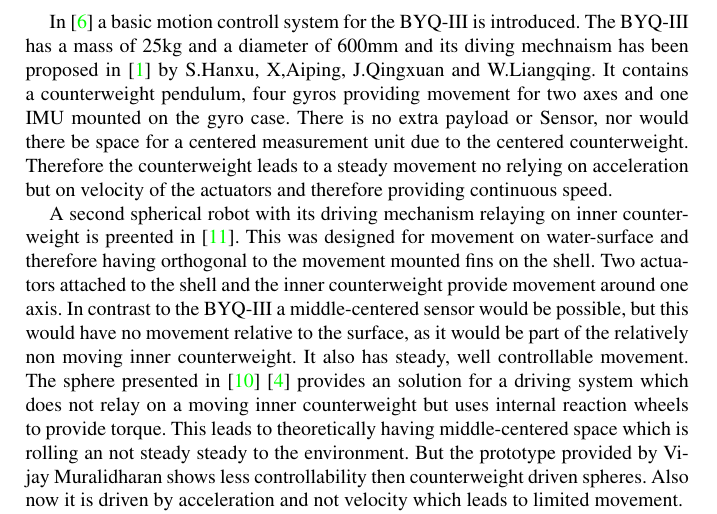
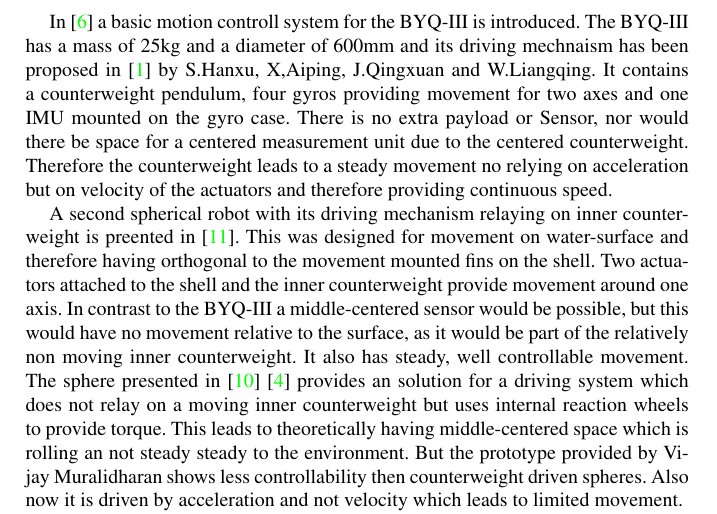
Before and after one commit to fallow24/L.U.N.A, a LaTeX thesis (iser2020/iser2020.tex, which reads iser2020/sections/stateoftheart.tex): part of page 3 of 8, cut so that both start at the same text. The pictures show the PDF file iser2020/iser2020.pdf that the author committed with the source.

Commit message:
Fixed spelling "diving mechanism" -> "dRriving mechanism"

```diff
--- a/iser2020/sections/stateoftheart.tex
+++ b/iser2020/sections/stateoftheart.tex
@@ -6,7 +6,7 @@ As evolution of RADLER as hand-driven radial scanner device, a self-driving sphe
 \label{sec:stateOfTheArt:sphericalrobots}
 An early idea of an self-driving sphere has been introduced by J.L. Tate in 1893 who claimed the patent  508 and 558 in  the U.S. for a sphere, driven by an inner moving counterweight, which got its torque from an spring. This idea of an actuator attached to an counterweight pointing to the bottom and therefore the torque being transferred to the sphere and moving it, is still a wide spread approach for spherical robots.
 
-In \cite{soa1} a basic motion controll system for the BYQ-III is introduced. The BYQ-III has a mass of 25kg and a diameter of 600mm and its diving mechnaism has been proposed in \cite{soa2} by S.Hanxu, X,Aiping, J.Qingxuan and W.Liangqing. It contains  a counterweight pendulum, four gyros providing movement for two axes and one IMU mounted on the gyro case. There is no extra payload or Sensor, nor would there be space for a centered measurement unit due to the centered counterweight. Therefore the counterweight leads to a steady movement no relying on acceleration but on velocity of the actuators and therefore providing continuous speed.
+In \cite{soa1} a basic motion controll system for the BYQ-III is introduced. The BYQ-III has a mass of 25kg and a diameter of 600mm and its driving mechnaism has been proposed in \cite{soa2} by S.Hanxu, X,Aiping, J.Qingxuan and W.Liangqing. It contains  a counterweight pendulum, four gyros providing movement for two axes and one IMU mounted on the gyro case. There is no extra payload or Sensor, nor would there be space for a centered measurement unit due to the centered counterweight. Therefore the counterweight leads to a steady movement no relying on acceleration but on velocity of the actuators and therefore providing continuous speed.
 
 A second spherical robot with its driving mechanism relaying on inner counterweight is preented in \cite{soa3}. This was designed for movement on water-surface and therefore having orthogonal to the movement mounted fins on the shell. Two actuators attached to the shell and the inner counterweight provide movement around one axis. In contrast to the BYQ-III a middle-centered  sensor would be possible, but this would have no movement relative to the surface, as it would be part of the relatively non moving inner counterweight. It also has steady, well controllable movement.
 The sphere presented in \cite{soa4} \cite{soa5} provides an solution for a driving system which does not relay on a moving inner counterweight but uses internal reaction wheels to provide torque. This leads to theoretically having middle-centered space which is rolling an not steady steady to the environment.  But the prototype provided by Vijay Muralidharan shows less controllability then counterweight driven spheres. Also now it is driven by acceleration and not velocity which leads to limited movement.
```
Also changed, not shown: iser2020/iser2020.pdf.
